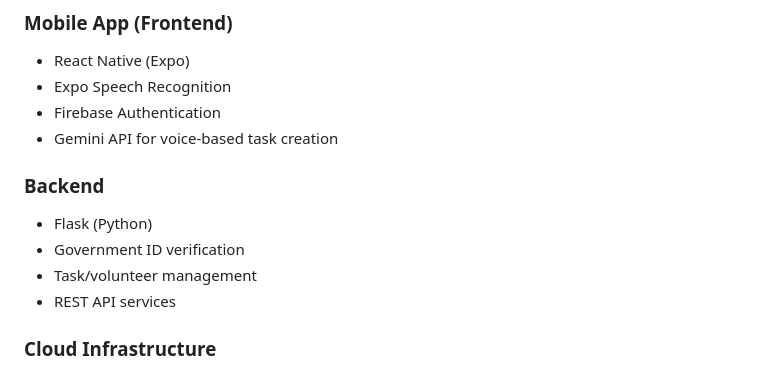
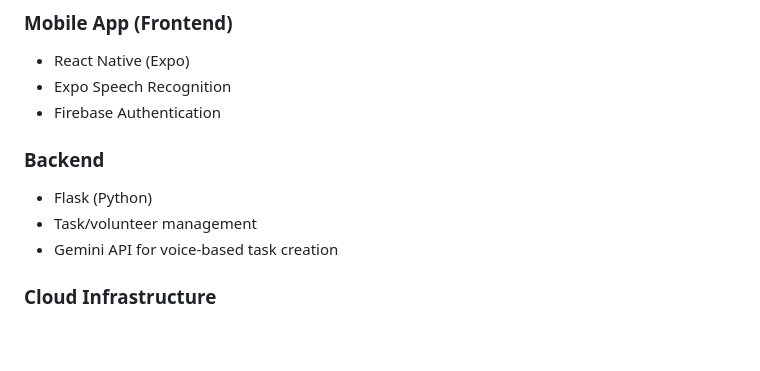
Before and after one commit to huangktony/senior-connect, a Markdown page: README.md, the part around the change. GitHub-like rendering; blank space fills up the shorter version.

```diff
--- a/README.md
+++ b/README.md
@@ -53,13 +53,11 @@ Caretakers are overburdened. Volunteers are available, but there's **no trusted
 - React Native (Expo)
 - Expo Speech Recognition
 - Firebase Authentication
-- Gemini API for voice-based task creation
 
 ### **Backend**
 - Flask (Python)
-- Government ID verification
 - Task/volunteer management
-- REST API services
+- Gemini API for voice-based task creation
 
 ### **Cloud Infrastructure**
 - Firebase Firestore (users, tasks, approvals)
```
